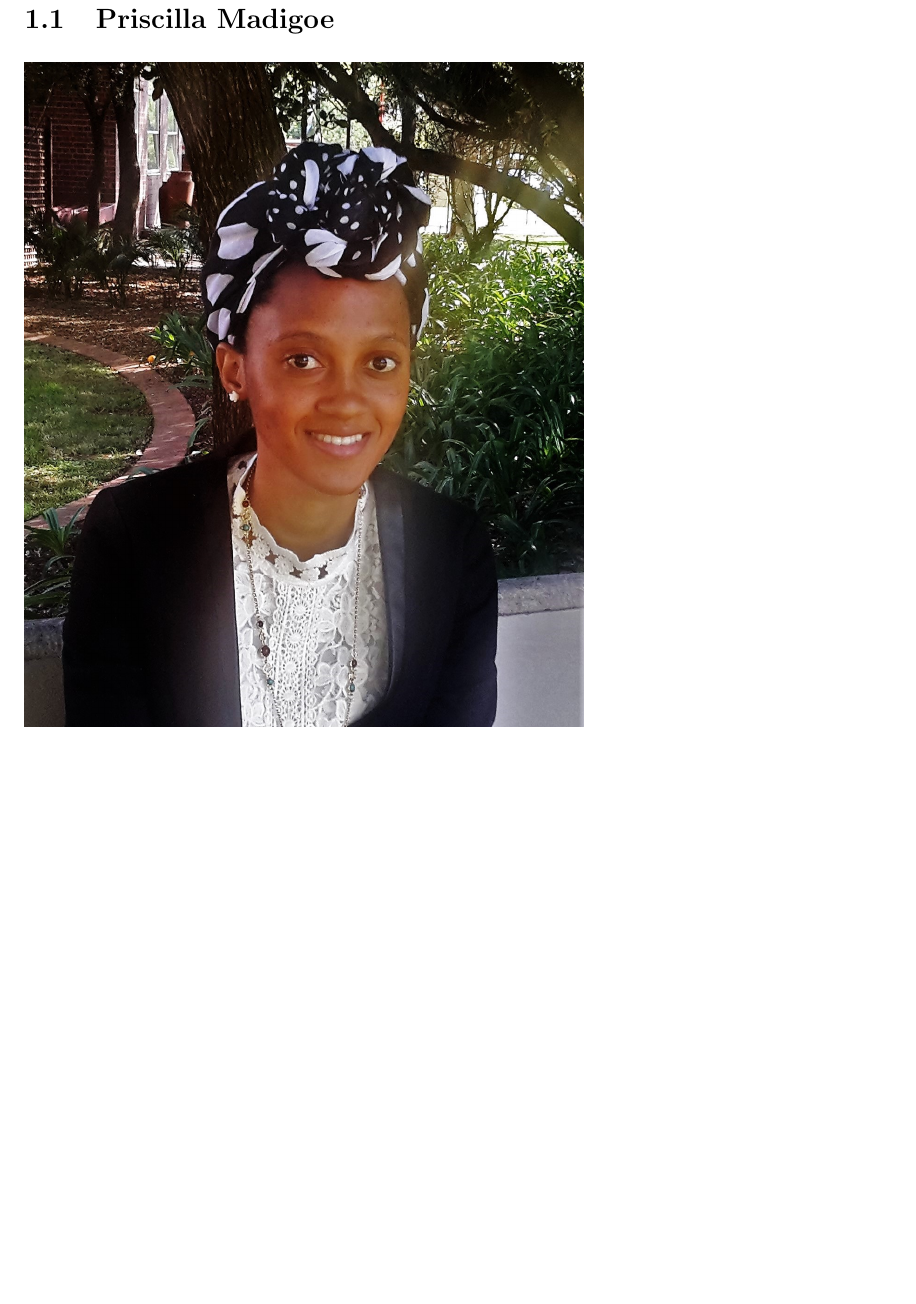
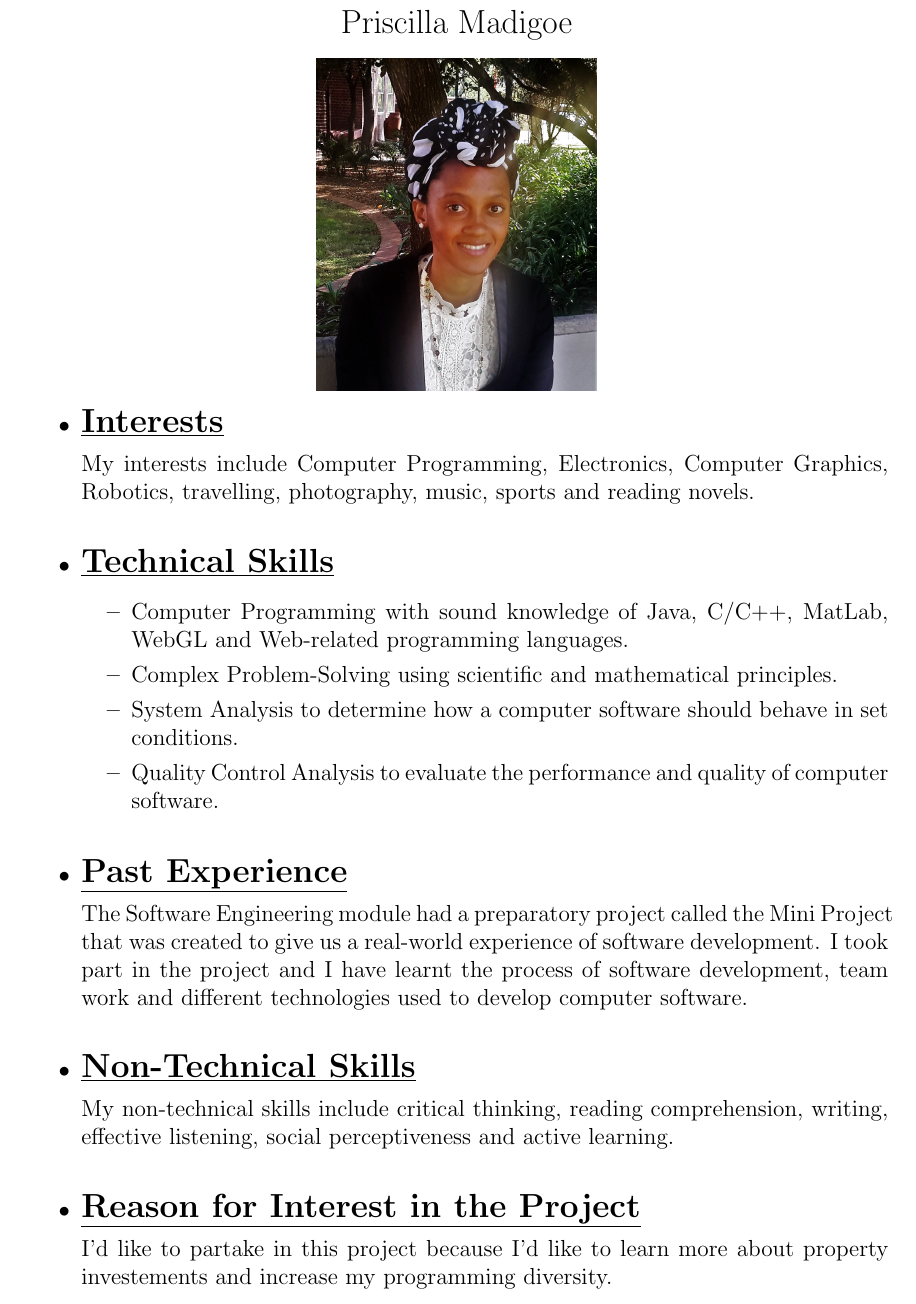
Before and after one commit to u13278012/IMPAKD, a LaTeX document (Documentation/Tenders/PropertyInvestorOptimiser/IMPAKD_PropertyInvestorOptimiser.tex): part of page 2 of 5, cut so that both start at the same text, the shorter picture padded with empty space. Compiled offline with pdfLaTeX.

Commit message:
Description of Myself
As a Team member of IMPAKD, I've added descriptive details about myself
as required for the PropertyInvesmentOptimizer tender.

```diff
--- a/Documentation/Tenders/PropertyInvestorOptimiser/IMPAKD_PropertyInvestorOptimiser.tex
+++ b/Documentation/Tenders/PropertyInvestorOptimiser/IMPAKD_PropertyInvestorOptimiser.tex
@@ -61,8 +61,39 @@
 
 \newpage
 \section{Team IMPAKD}
-\subsection{Priscilla Madigoe}
-\includegraphics[width=4in]{P.jpg}\\[0.4cm]
+
+%Priscilla Madigoe's Section - beginning
+
+\begin{center}
+{\Large Priscilla {Madigoe}} \\[0.3cm]
+\includegraphics[width= 2in]{P.jpg}\\[0.4cm]
+\end{center}
+
+\begin{itemize}
+\item {\Large \underline{\textbf{Interests}}}\\[0.2cm]
+My interests include Computer Programming, Electronics, Computer Graphics, Robotics, travelling, photography, music, sports and reading novels.
+\\
+\item {\Large \underline{\textbf{Technical Skills}}}
+
+	\begin{itemize}
+		\item Computer Programming with sound knowledge of Java, C/C++, MatLab, WebGL and Web-related 					programming languages.
+		\item Complex Problem-Solving using scientific and mathematical principles.
+		\item System Analysis to determine how a computer software should behave in set conditions.
+		\item Quality Control Analysis to evaluate the performance and quality of computer software.
+	\end{itemize}
+\bigskip
+\item {\Large \underline{\textbf{Past Experience}}}\\[0.2cm]
+The Software Engineering module had a preparatory project called the Mini Project that was created to give us a real-world experience of software development. I took part in the project and I have learnt the process of software development, team work and different technologies used to develop computer software.
+\\
+\item {\Large \underline{\textbf{Non-Technical Skills}}}\\[0.2cm]
+My non-technical skills include critical thinking, reading comprehension, writing, effective listening, social perceptiveness and active learning.
+\\
+\item {\Large \underline{\textbf{Reason for Interest in the Project}}}\\[0.2cm]
+I'd like to partake in this project because I'd like to learn more about property investements and increase my programming diversity.
+
+\end{itemize}
+%Priscilla Madigoe's Section - end
+
 \subsection{Diana Obo}
 \includegraphics[width=4in]{Diana.jpg}\\[0.4cm]
 \subsection{Kudzai Muranga }
```
Also changed, not shown: Documentation/Tenders/PropertyInvestorOptimiser/IMPAKD_PropertyInvestorOptimiser.pdf.
